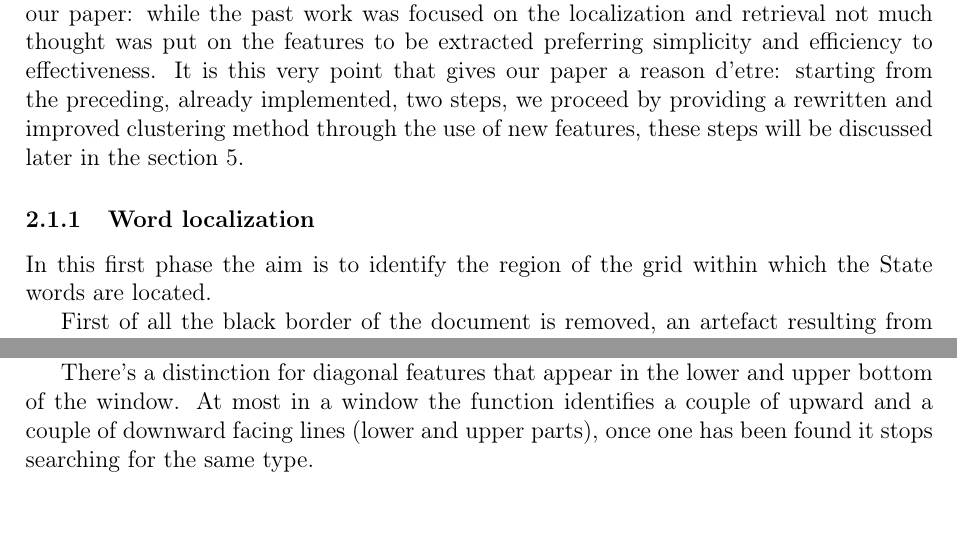
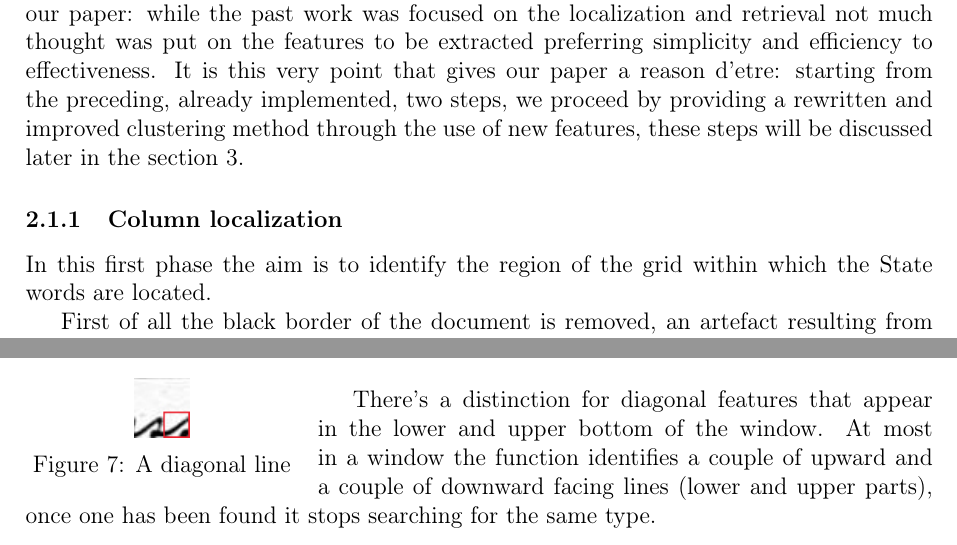
Before and after one commit to lorecioni/ImageCutClustering, a LaTeX paper (doc/doc.tex, which reads doc/features.tex, doc/progetto.tex): two parts of pages 3 and 6 of 12 before the commit and two parts of pages 3 and 6 of 13 after it, joined at a grey line, cut so that both start at the same text. Compiled offline with pdfLaTeX.

Commit message:
vari fix relazione, aggiunte immagini features

```diff
--- a/doc/features.tex
+++ b/doc/features.tex
@@ -68,6 +84,15 @@ Using connected components we can retrieve Dot feature in a simple way.
 The feature representing a diagonal line, both upward and downward facing, is extracted through a simple exhaustive scansion of the window for lines of connected black pixels that have an incline in a range of values and are sufficiently long.
 
 At the moment the function doesn't account for the width of the lines found, thus diagonal features can be recognised in a shapeless blob of black pixel that is sufficiently big.
+\begin{wrapfigure}{l}{0.3\textwidth}
+  \vspace{-20pt}
+  \begin{center}
+    \includegraphics[width=0.06\textwidth]{images/diagonal.jpg}
+  \end{center}
+  \vspace{-20pt}
+  \caption{A diagonal line}
+  \vspace{-10pt}
+\end{wrapfigure}
 
 There's a distinction for diagonal features that appear in the lower and upper bottom of the window.
 At most in a window the function identifies a couple of upward and a couple of downward facing lines (lower and upper parts), once one has been found it stops searching for the same type.
--- a/doc/progetto.tex
+++ b/doc/progetto.tex
@@ -20,9 +20,9 @@ We can summarize the project in three basic steps:
 \end{enumerate}
 
 The last step, corresponding to the clustering of images, is the point of interest of our paper: while the past work was focused on the localization and retrieval not much thought was put on the features to be extracted preferring simplicity and efficiency to effectiveness.
-It is this very point that gives our paper a reason d'etre: starting from the preceding, already implemented, two steps, we proceed by providing a rewritten and improved clustering method through the use of new features, these steps will be discussed later in the section \ref{Nostro_prog}.
+It is this very point that gives our paper a reason d'etre: starting from the preceding, already implemented, two steps, we proceed by providing a rewritten and improved clustering method through the use of new features, these steps will be discussed later in the section 3.
 
-\subsubsection{Word localization}
+\subsubsection{Column localization}
 
 In this first phase the aim is to identify the region of the grid within which the State words are located.
 
```
Also changed, not shown: doc/images/diagonal.jpg, doc/images/loop.jpg, doc/features.tex (16 more changed lines), 1 other file.
